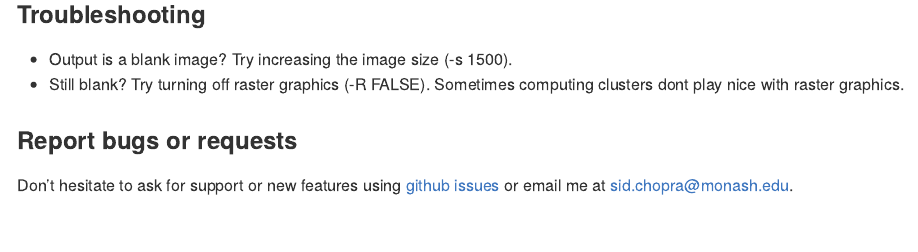
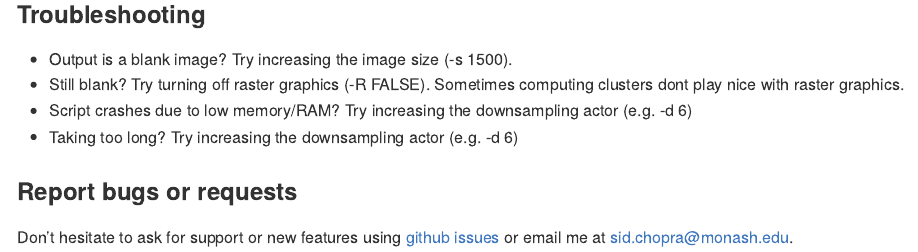
Before and after one commit to sidchop/carpetplotR, an R Markdown document (README.Rmd): the page in a window 1100 px wide, from 2870 px down. The pictures show the output file README.md that the author committed with the source, drawn offline in the style of GitHub.

Commit message:
ts added

```diff
--- a/README.Rmd
+++ b/README.Rmd
@@ -136,6 +136,8 @@ Options:
 ### Troubleshooting \
  * Output is a blank image? Try increasing the image size (-s 1500).
  * Still blank? Try turning off raster graphics (-R FALSE). Sometimes computing clusters dont play nice with raster graphics.
+ * Script crashes due to low memory/RAM? Try increasing the downsampling actor (e.g. -d 6)
+ * Taking too long? Try increasing the downsampling actor (e.g. -d 6)
 
 ### Report bugs or requests
 Don't hesitate to ask for support or new features using [github issues](https://github.com/sidchop/carpetplotR) or email me at sid.chopra@monash.edu.
```
Also changed, not shown: README.md.
